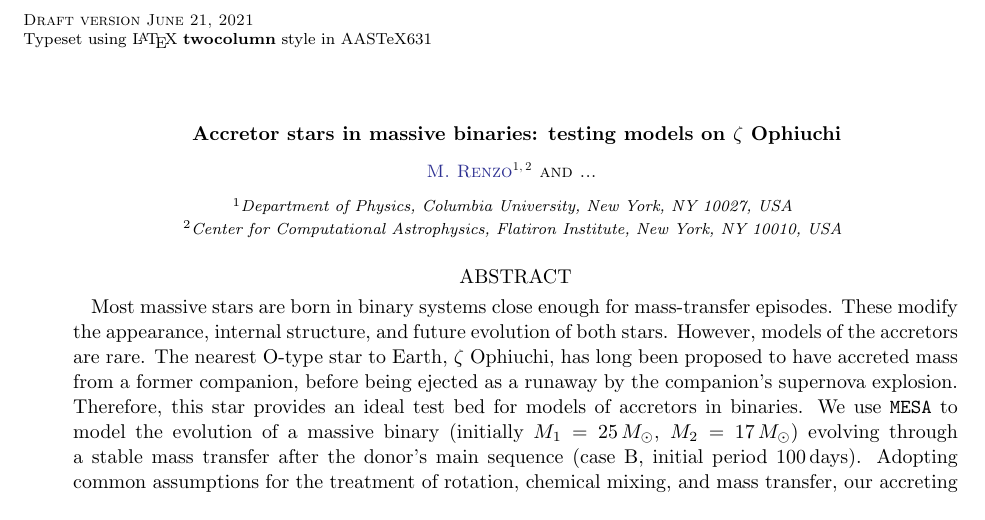
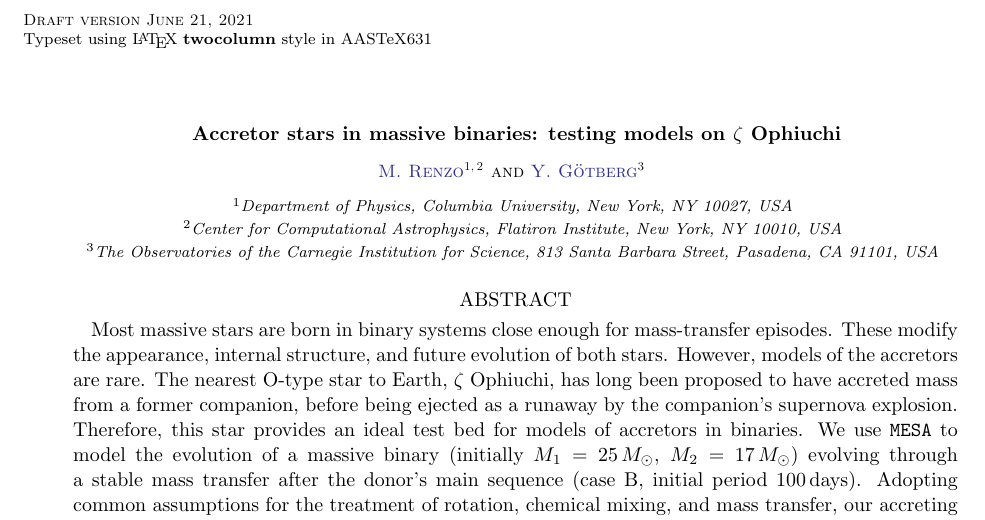
Before and after one commit to mathren/zeta_oph, a LaTeX paper (manuscript/zeta_ophiuchi.tex): part of page 1 of 22, cut so that both start at the same text. Compiled offline with pdfLaTeX; an older LaTeX class or package is replaced by its successor.

Commit message:
ylva added

```diff
--- a/manuscript/zeta_ophiuchi.tex
+++ b/manuscript/zeta_ophiuchi.tex
@@ -31,9 +31,8 @@
 \affiliation{Department of Physics, Columbia University, New York, NY 10027, USA}
 \affiliation{Center for Computational Astrophysics, Flatiron Institute, New York, NY 10010, USA}
 
-\author{...}
-% \author[0000-0002-6960-6911]{Y.~G\"otberg}
-% \affiliation{The Observatories of the Carnegie Institution for Science, 813 Santa Barbara Street, Pasadena, CA 91101, USA}
+\author[0000-0002-6960-6911]{Y.~G\"otberg}
+\affiliation{The Observatories of the Carnegie Institution for Science, 813 Santa Barbara Street, Pasadena, CA 91101, USA}
 
 
 \begin{abstract}
```
